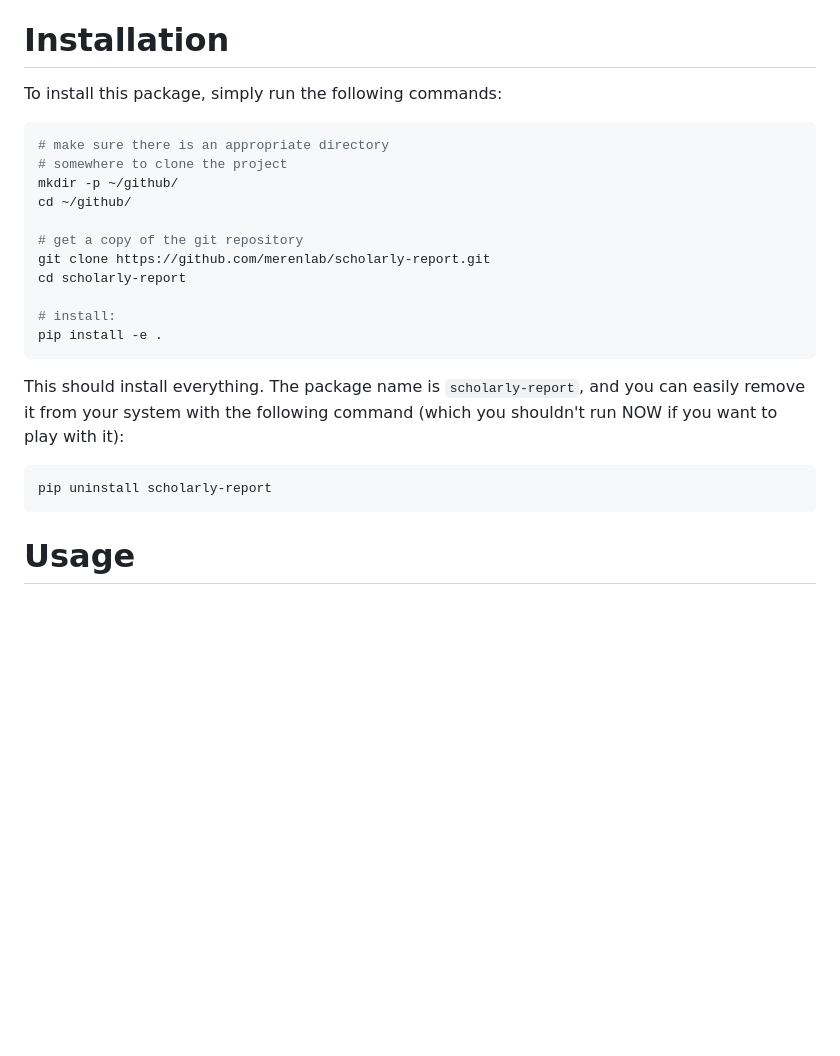
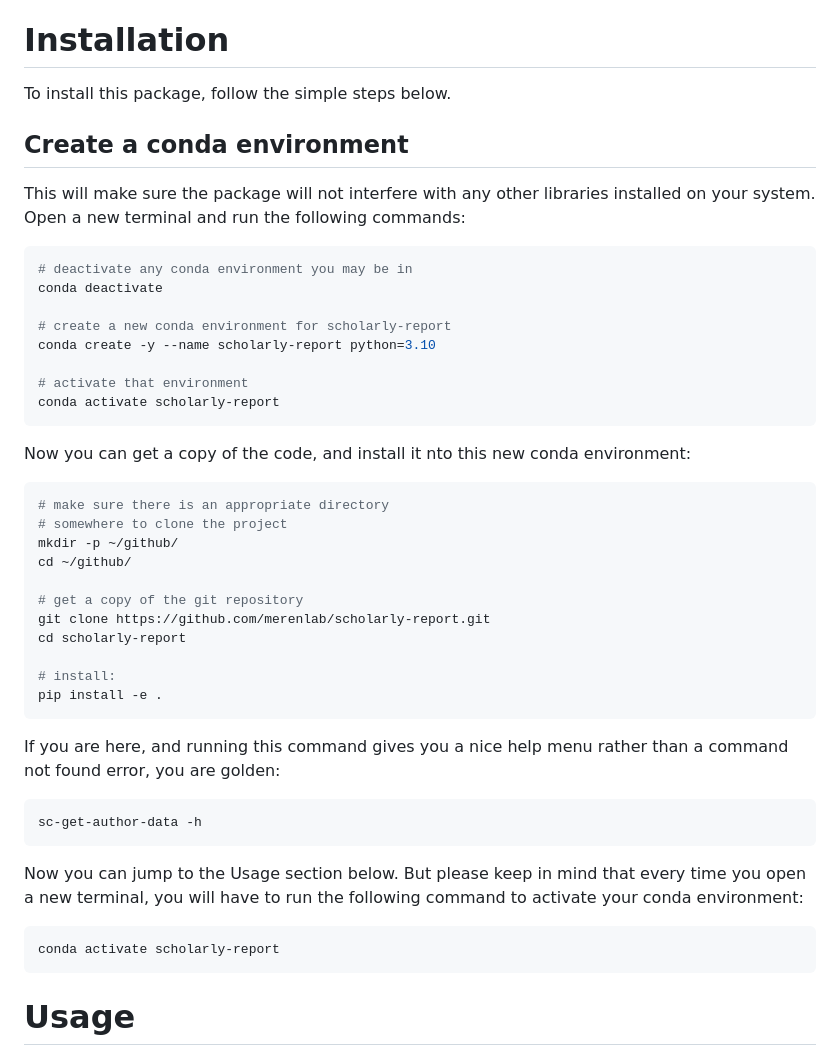
Before and after one commit to merenlab/scholarly-report, a Markdown page: README.md, the part around the change. Rendered like a GitHub page; blank space fills up the shorter version.

````diff
--- a/README.md
+++ b/README.md
@@ -10,7 +10,24 @@ If you run into this software and are interested in using it for your own needs
 
 # Installation
 
-To install this package, simply run the following commands:
+To install this package, follow the simple steps below.
+
+## Create a conda environment
+
+This will make sure the package will not interfere with any other libraries installed on your system. Open a new terminal and run the following commands:
+
+```bash
+# deactivate any conda environment you may be in
+conda deactivate
+
+# create a new conda environment for scholarly-report
+conda create -y --name scholarly-report python=3.10
+
+# activate that environment
+conda activate scholarly-report
+```
+
+Now you can get a copy of the code, and install it nto this new conda environment:
 
 ```bash
 # make sure there is an appropriate directory
@@ -26,10 +43,16 @@ cd scholarly-report
 pip install -e .
 ```
 
-This should install everything. The package name is `scholarly-report`, and you can easily remove it from your system with the following command (which you shouldn't run NOW if you want to play with it):
+If you are here, and running this command gives you a nice help menu rather than a command not found error, you are golden:
 
 ```bash
-pip uninstall scholarly-report
+sc-get-author-data -h
+```
+
+Now you can jump to the Usage section below. But please keep in mind that every time you open a new terminal, you will have to run the following command to activate your conda environment:
+
+```bash
+conda activate scholarly-report
 ```
 
 # Usage
````
